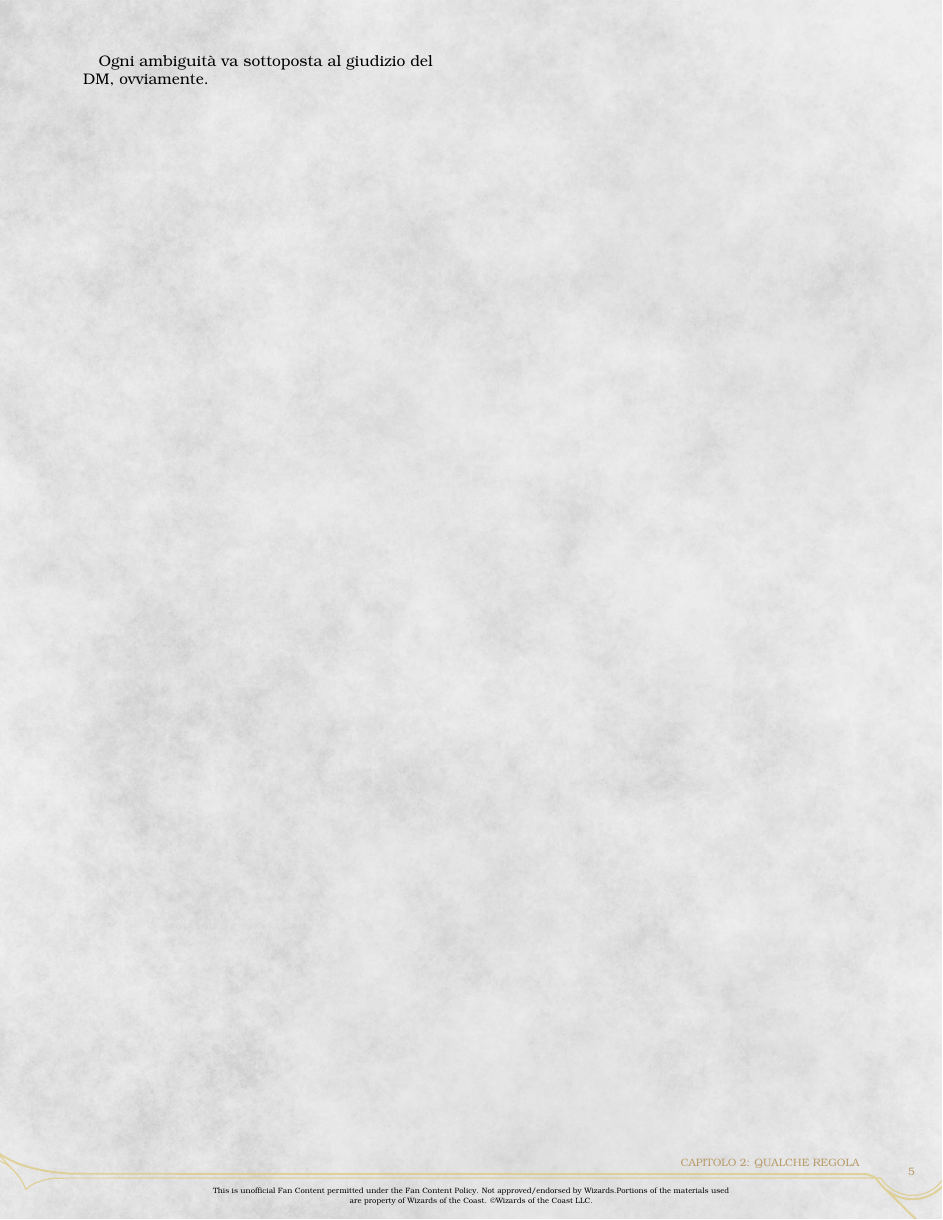
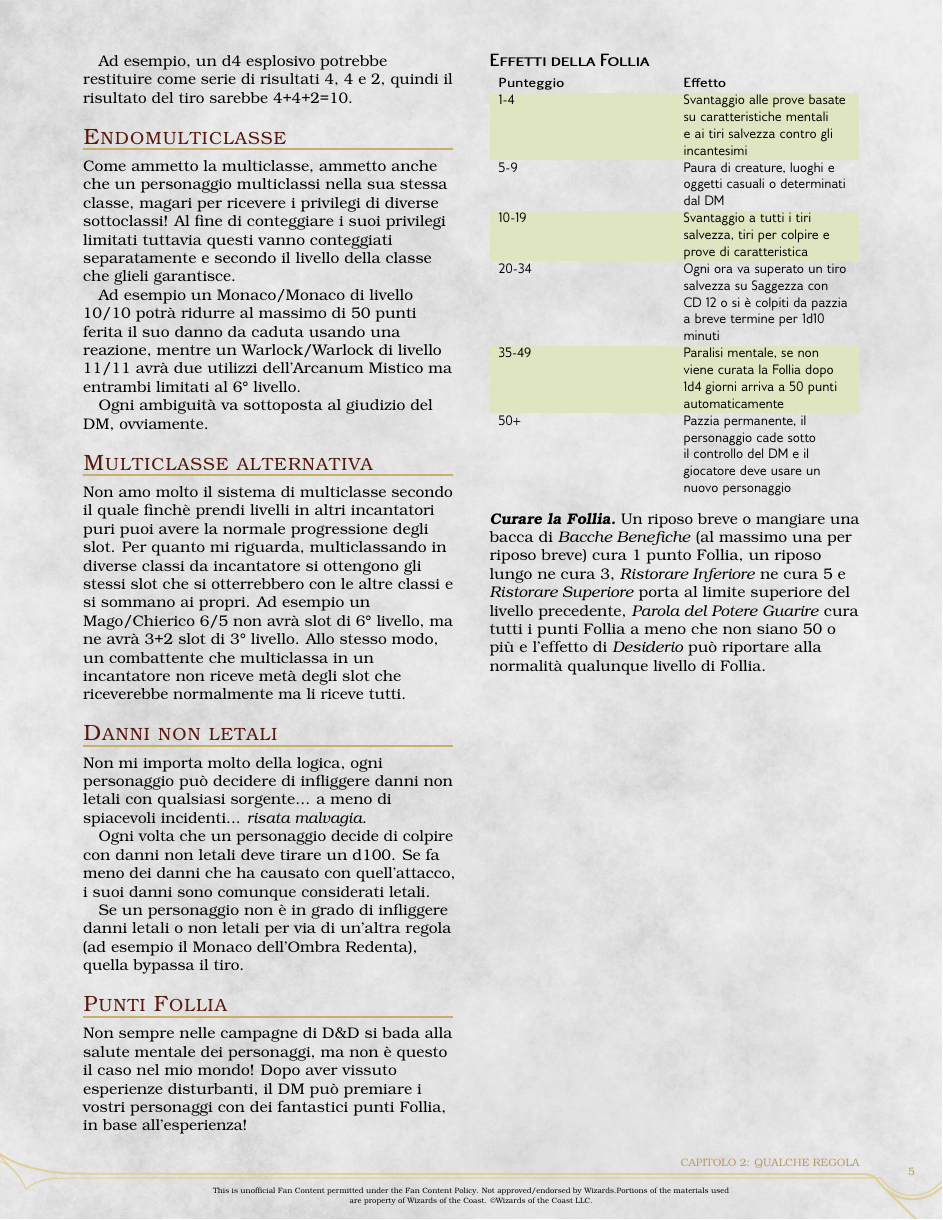
Before and after one commit to Fil-Cyan-Tron/Guida-Omnicomprensiva--o-quasi--di-Ciana-WIP, a LaTeX book (Guida.tex, which reads data/Ipotesi/Regole.tex): page 7 of 37. The pictures show the PDF file Guida.pdf that the author committed with the source.

Commit message:
jqhwgejhgqjhwegjqhg

```diff
--- a/data/Ipotesi/Regole.tex
+++ b/data/Ipotesi/Regole.tex
@@ -104,3 +108,4 @@ Questo tipo di assenza andrebbe discussa con più attenzione e soprattutto anche
 
 Un dado esplosivo è un dado che viene ritirato ogni volta che il suo risultato è pari al massimo del dado e alla fine del processo restituisce la somma delle iterazioni. \\ Ad esempio, un d4 esplosivo potrebbe restituire come serie di risultati 4, 4 e 2, quindi il risultato del tiro sarebbe 4+4+2=10.
 
+\subsection{Endomulticlasse}
@@ -108,2 +112,27 @@ Un dado esplosivo è un dado che viene ritirato ogni volta che il suo risultato
 
-Come ammetto la multiclasse, ammetto anche che un personaggio multiclassi nella sua stessa classe, magari per ricevere i privilegi di diverse sottoclassi! Al fine di conteggiare i suoi privilegi limitati tuttavia questi vanno conteggiati separatamente e secondo il livello della classe che glieli garantisce. \\ Ad esempio un Monaco di livello 10/10 potrà ridurre al massimo di 50 punti ferita il suo danno da caduta usando una reazione, mentre un Warlock di livello 11/11 avrà due utilizzi dell'Arcanum Mistico ma entrambi limitati al 6° livello. \\ Ogni ambiguità va sottoposta al giudizio del DM, ovviamente.
+Come ammetto la multiclasse, ammetto anche che un personaggio multiclassi nella sua stessa classe, magari per ricevere i privilegi di diverse sottoclassi! Al fine di conteggiare i suoi privilegi limitati tuttavia questi vanno conteggiati separatamente e secondo il livello della classe che glieli garantisce. \\ Ad esempio un Monaco/Monaco di livello 10/10 potrà ridurre al massimo di 50 punti ferita il suo danno da caduta usando una reazione, mentre un Warlock/Warlock di livello 11/11 avrà due utilizzi dell'Arcanum Mistico ma entrambi limitati al 6° livello. \\ Ogni ambiguità va sottoposta al giudizio del DM, ovviamente.
+
+\subsection{Multiclasse alternativa}
+
+Non amo molto il sistema di multiclasse secondo il quale finchè prendi livelli in altri incantatori puri puoi avere la normale progressione degli slot. Per quanto mi riguarda, multiclassando in diverse classi da incantatore si ottengono gli stessi slot che si otterrebbero con le altre classi e si sommano ai propri. Ad esempio un Mago/Chierico 6/5 non avrà slot di 6° livello, ma ne avrà 3+2 slot di 3° livello. Allo stesso modo, un combattente che multiclassa in un incantatore non riceve metà degli slot che riceverebbe normalmente ma li riceve tutti.
+
+\subsection{Danni non letali}
+
+Non mi importa molto della logica, ogni personaggio può decidere di infliggere danni non letali con qualsiasi sorgente... a meno di spiacevoli incidenti... \textit{risata malvagia}. \\ Ogni volta che un personaggio decide di colpire con danni non letali deve tirare un d100. Se fa meno dei danni che ha causato con quell'attacco, i suoi danni sono comunque considerati letali. \\ Se un personaggio non è in grado di infliggere danni letali o non letali per via di un'altra regola (ad esempio il Monaco dell'Ombra Redenta), quella bypassa il tiro.
+
+\subsection{Punti Follia}
+
+Non sempre nelle campagne di D\&D si bada alla salute mentale dei personaggi, ma non è questo il caso nel mio mondo! Dopo aver vissuto esperienze disturbanti, il DM può premiare i vostri personaggi con dei fantastici punti Follia, in base all'esperienza!
+
+\begin{DndTable}[header=Effetti della Follia]{XX}
+    Punteggio & Effetto \\
+    1-4 & Svantaggio alle prove basate su caratteristiche mentali e ai tiri salvezza contro gli incantesimi\\
+    5-9 & Paura di creature, luoghi e oggetti casuali o determinati dal DM\\
+    10-19 & Svantaggio a tutti i tiri salvezza, tiri per colpire e prove di caratteristica\\
+    20-34 & Ogni ora va superato un tiro salvezza su Saggezza con CD 12 o si è colpiti da pazzia a breve termine per 1d10 minuti\\
+    35-49 & Paralisi mentale, se non viene curata la Follia dopo 1d4 giorni arriva a 50 punti automaticamente\\
+    50+ & Pazzia permanente, il personaggio cade sotto il controllo del DM e il giocatore deve usare un nuovo personaggio\\
+\end{DndTable}
+
+\paragraph{Curare la Follia}
+Un riposo breve o mangiare una bacca di \textit{Bacche Benefiche} (al massimo una per riposo breve) cura 1 punto Follia, un riposo lungo ne cura 3, \textit{Ristorare Inferiore} ne cura 5 e \textit{Ristorare Superiore} porta al limite superiore del livello precedente, \textit{Parola del Potere Guarire} cura tutti i punti Follia a meno che non siano 50 o più e l'effetto di \textit{Desiderio} può riportare alla normalità qualunque livello di Follia.
```
Also changed, not shown: temp.tex (+1 -1 lines), Guida.pdf, example.pdf, temp.pdf, data/Ipotesi/Regole.tex (7 more changed lines), 9 other files.
